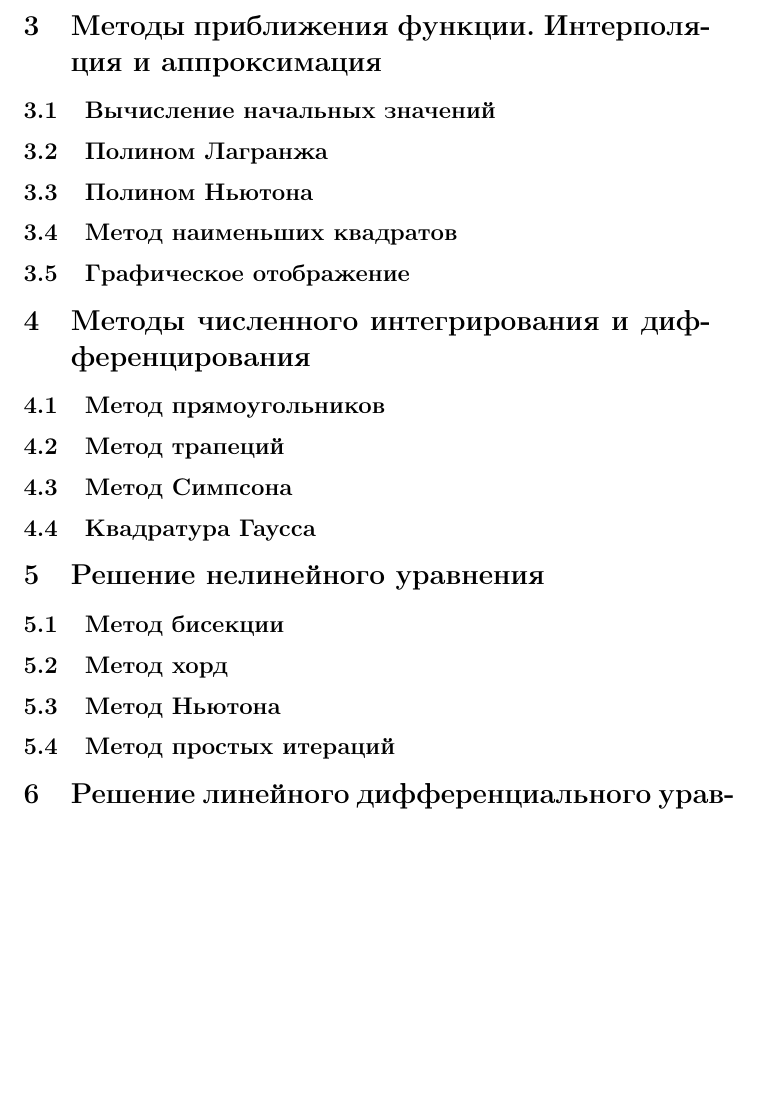
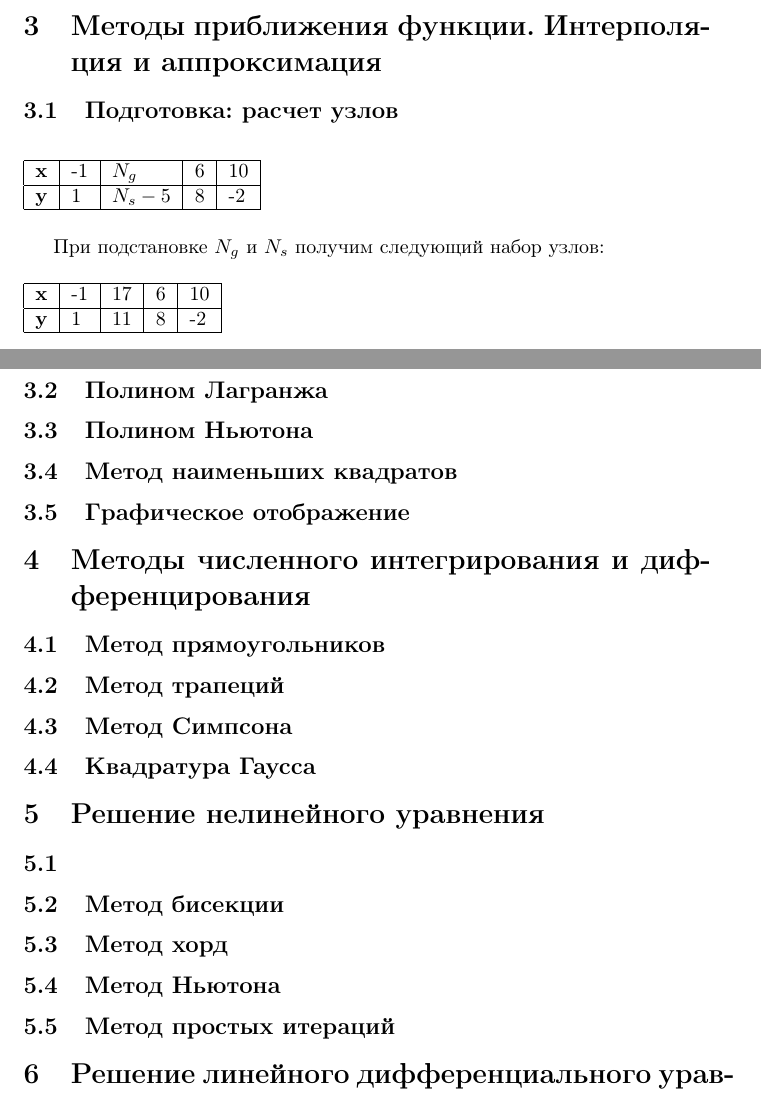
Before and after one commit to TeaTimeForever/numericalMethods, a LaTeX document (document.tex): part of page 4 of 4 before the commit and two parts of pages 4 and 5 of 5 after it, the two joined at a grey line, cut so that both start at the same text, the shorter picture padded with empty space. Compiled offline with pdfLaTeX.

Commit message:
interpolation & aprocsimation: introduction

```diff
--- a/document.tex
+++ b/document.tex
@@ -152,7 +150,28 @@ yравнение 3:
 \end{displaymath}
 
 \section{Методы приближения функции. Интерполяция и аппроксимация}
-\subsection{Вычисление начальных значений}
+
+\subsection{Подготовка: расчет узлов}
+\begin{table}[!h]
+  \begin{tabular}{|l|l|l|l|l|}
+  \hline
+  \bfseries x & -1 & $N_{g}$   & 6 & 10\\
+  \hline
+  \bfseries y &  1 & $N_{s}-5$ & 8 & -2\\
+  \hline
+  \end{tabular}
+\end{table}
+При подстановке $N_{g}$ и $N_{s}$ получим следующий набор узлов:
+\begin{table}[!h]
+  \begin{tabular}{|l|l|l|l|l|}
+  \hline
+  \bfseries x & -1 & $17$ & 6 & 10\\
+  \hline
+  \bfseries y &  1 & $11$ & 8 & -2\\
+  \hline
+  \end{tabular}
+\end{table}
+
 \subsection{Полином Лагранжа}
 \subsection{Полином Ньютона}
 \subsection{Метод наименьших квадратов}
@@ -165,6 +184,7 @@ yравнение 3:
 \subsection{Квадратура Гаусса}
 
 \section{Решение нелинейного уравнения}
+\subsection{}
 \subsection{Метод бисекции}
 \subsection{Метод хорд}
 \subsection{Метод Ньютона}
```
Also changed, not shown: document.tex (4 more changed lines).
